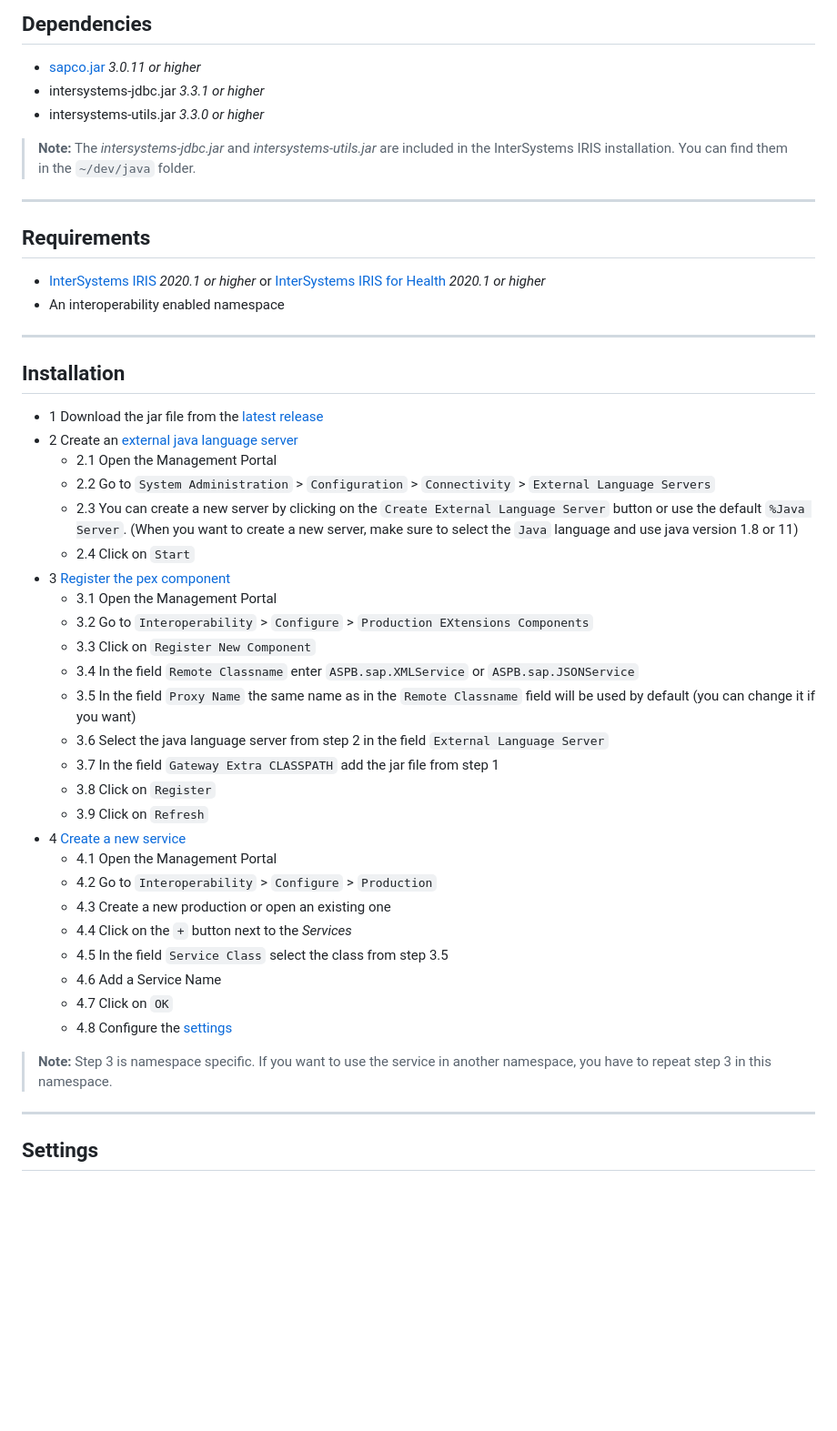
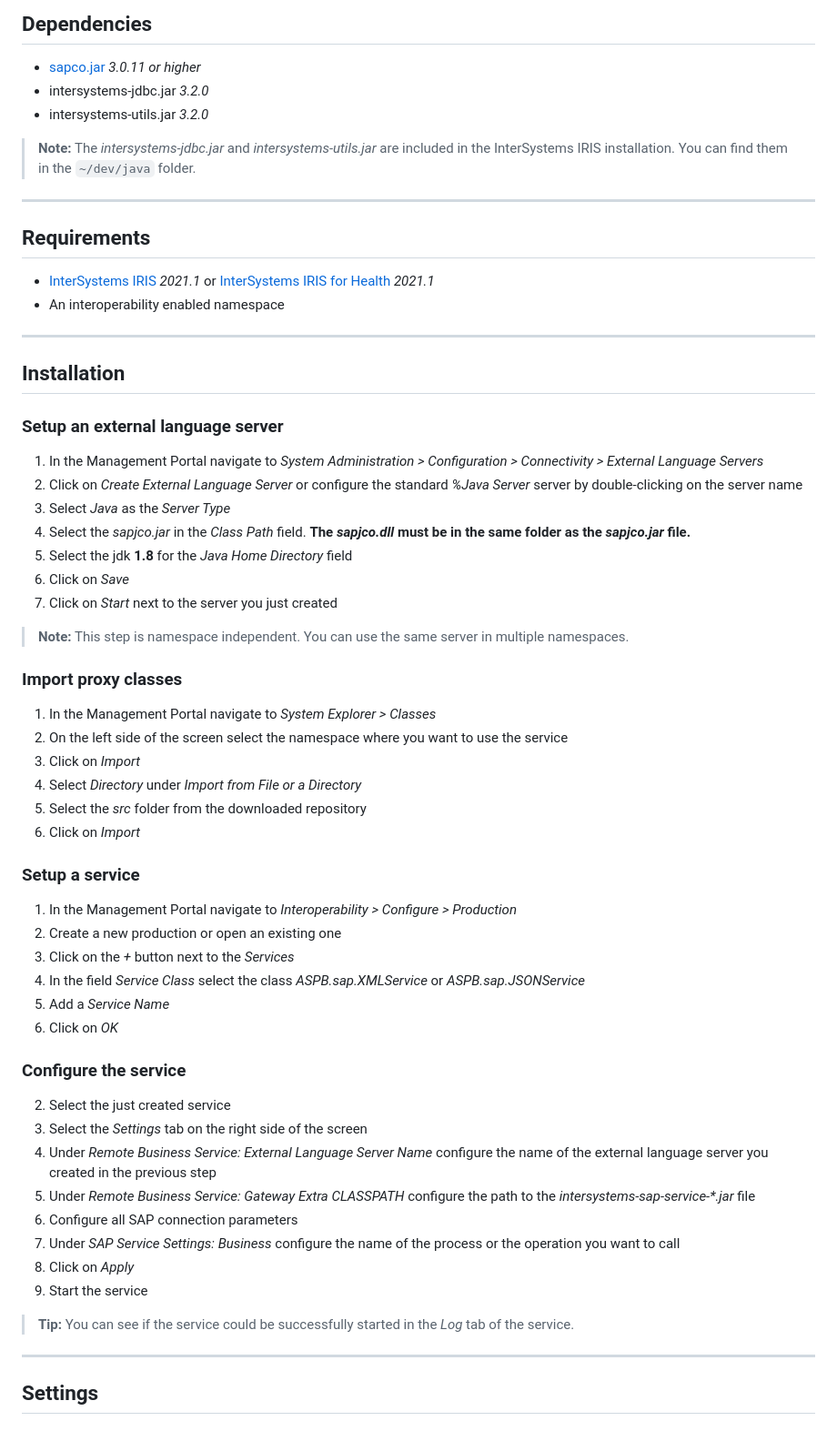
Before and after one commit to intersystems-dach/intersystems-sap-service, a Markdown page: README.md, the part around the change printed below. Shown: that part at 91% size. GitHub-like rendering; blank space fills up the shorter version.

```diff
--- a/README.md
+++ b/README.md
@@ -44,8 +49,8 @@ This service receives messages from a SAP System and sends them to an InterSyste
 ## Dependencies
 
 -   [sapco.jar](https://support.sap.com/en/product/connectors/jco.html) _3.0.11 or higher_
--   intersystems-jdbc.jar _3.3.1 or higher_
--   intersystems-utils.jar _3.3.0 or higher_
+-   intersystems-jdbc.jar _3.2.0_
+-   intersystems-utils.jar _3.2.0_
 
 > **Note:** The _intersystems-jdbc.jar_ and _intersystems-utils.jar_ are included in the InterSystems IRIS installation. You can find them in the `~/dev/java` folder.
 
@@ -53,40 +58,55 @@ This service receives messages from a SAP System and sends them to an InterSyste
 
 ## Requirements
 
--   [InterSystems IRIS](https://www.intersystems.com/products/intersystems-iris/) _2020.1 or higher_ or [InterSystems IRIS for Health](https://www.intersystems.com/products/intersystems-iris-for-health/) _2020.1 or higher_
+-   [InterSystems IRIS](https://www.intersystems.com/products/intersystems-iris/) _2021.1_ or [InterSystems IRIS for Health](https://www.intersystems.com/products/intersystems-iris-for-health/) _2021.1_
 -   An interoperability enabled namespace
 
 ---
 
 ## Installation
 
--   1 Download the jar file from the [latest release]()
--   2 Create an [external java language server](https://docs.intersystems.com/irisforhealthlatest/csp/docbook/DocBook.UI.Page.cls?KEY=BEXTSERV_managing)
-    -   2.1 Open the Management Portal
-    -   2.2 Go to `System Administration` > `Configuration` > `Connectivity` > `External Language Servers`
-    -   2.3 You can create a new server by clicking on the `Create External Language Server` button or use the default `%Java Server`. (When you want to create a new server, make sure to select the `Java` language and use java version 1.8 or 11)
-    -   2.4 Click on `Start`
--   3 [Register the pex component](https://docs.intersystems.com/irislatest/csp/docbook/DocBook.UI.Page.cls?KEY=EPEX_register)
-    -   3.1 Open the Management Portal
-    -   3.2 Go to `Interoperability` > `Configure` > `Production EXtensions Components`
-    -   3.3 Click on `Register New Component`
-    -   3.4 In the field `Remote Classname` enter `ASPB.sap.XMLService` or `ASPB.sap.JSONService`
-    -   3.5 In the field `Proxy Name` the same name as in the `Remote Classname` field will be used by default (you can change it if you want)
-    -   3.6 Select the java language server from step 2 in the field `External Language Server`
-    -   3.7 In the field `Gateway Extra CLASSPATH` add the jar file from step 1
-    -   3.8 Click on `Register`
-    -   3.9 Click on `Refresh`
--   4 [Create a new service](https://docs.intersystems.com/irislatest/csp/docbook/DocBook.UI.Page.cls?KEY=AFL_productions#AFL_productions_explore_simple)
-    -   4.1 Open the Management Portal
-    -   4.2 Go to `Interoperability` > `Configure` > `Production`
-    -   4.3 Create a new production or open an existing one
-    -   4.4 Click on the `+` button next to the _Services_
-    -   4.5 In the field `Service Class` select the class from step 3.5
-    -   4.6 Add a Service Name
-    -   4.7 Click on `OK`
-    -   4.8 Configure the [settings](#settings)
+### Setup an external language server
 
-> **Note:** Step 3 is namespace specific. If you want to use the service in another namespace, you have to repeat step 3 in this namespace.
+1. In the Management Portal navigate to _System Administration > Configuration > Connectivity > External Language Servers_
+2. Click on _Create External Language Server_ or configure the standard _%Java Server_ server by double-clicking on the server name
+3. Select _Java_ as the _Server Type_
+4. Select the _sapjco.jar_ in the _Class Path_ field. **The _sapjco.dll_ must be in the same folder as the _sapjco.jar_ file.**
+5. Select the jdk **1.8** for the _Java Home Directory_ field
+6. Click on _Save_
+7. Click on _Start_ next to the server you just created
+
+> **Note:** This step is namespace independent. You can use the same server in multiple namespaces.
+
+### Import proxy classes
+
+1. In the Management Portal navigate to _System Explorer > Classes_
+2. On the left side of the screen select the namespace where you want to use the service
+3. Click on _Import_
+4. Select _Directory_ under _Import from File or a Directory_
+5. Select the _src_ folder from the downloaded repository
+6. Click on _Import_
+
+### Setup a service
+
+1. In the Management Portal navigate to _Interoperability > Configure > Production_
+2. Create a new production or open an existing one
+3. Click on the _+_ button next to the _Services_
+4. In the field _Service Class_ select the class _ASPB.sap.XMLService_ or _ASPB.sap.JSONService_
+5. Add a _Service Name_
+6. Click on _OK_
+
+### Configure the service
+
+2. Select the just created service
+3. Select the _Settings_ tab on the right side of the screen
+4. Under _Remote Business Service: External Language Server Name_ configure the name of the external language server you created in the previous step
+5. Under _Remote Business Service: Gateway Extra CLASSPATH_ configure the path to the _intersystems-sap-service-\*.jar_ file
+6. Configure all SAP connection parameters
+7. Under _SAP Service Settings: Business_ configure the name of the process or the operation you want to call
+8. Click on _Apply_
+9. Start the service
+
+> **Tip:** You can see if the service could be successfully started in the _Log_ tab of the service.
 
 ---
 
```
Also changed, not shown: other parts of README.md (+21 -9 lines).
